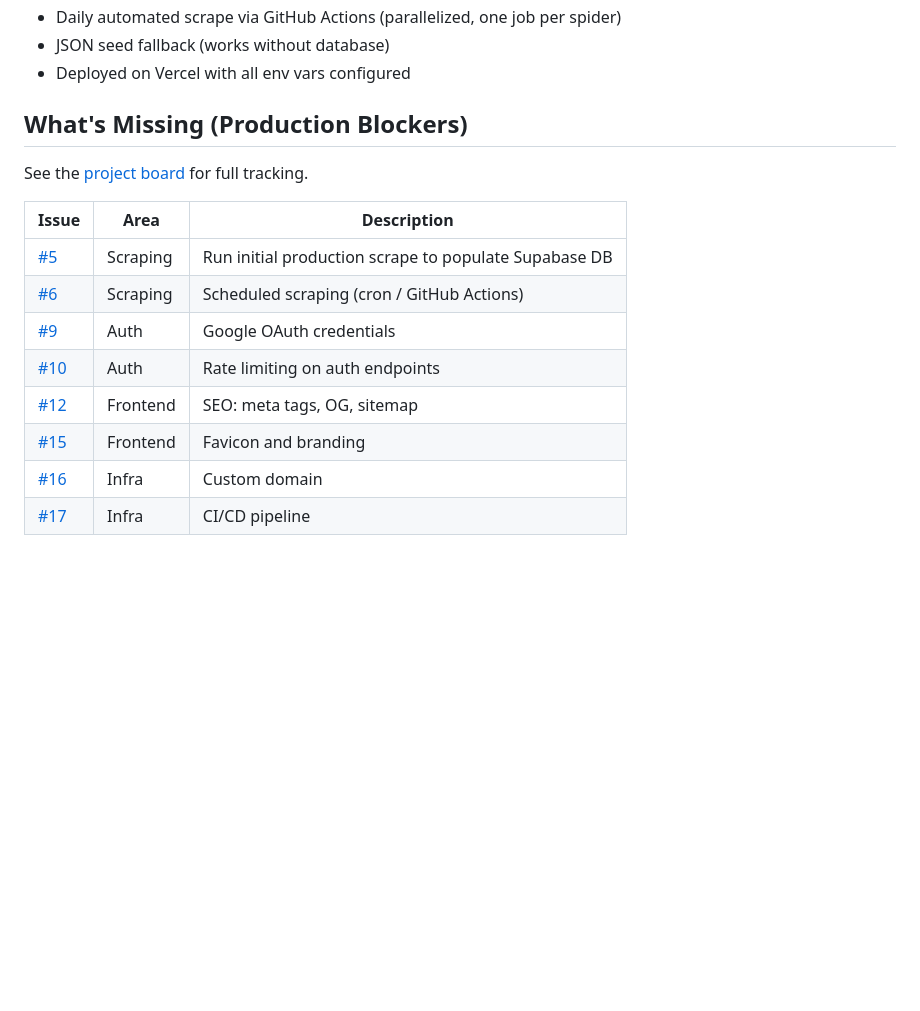
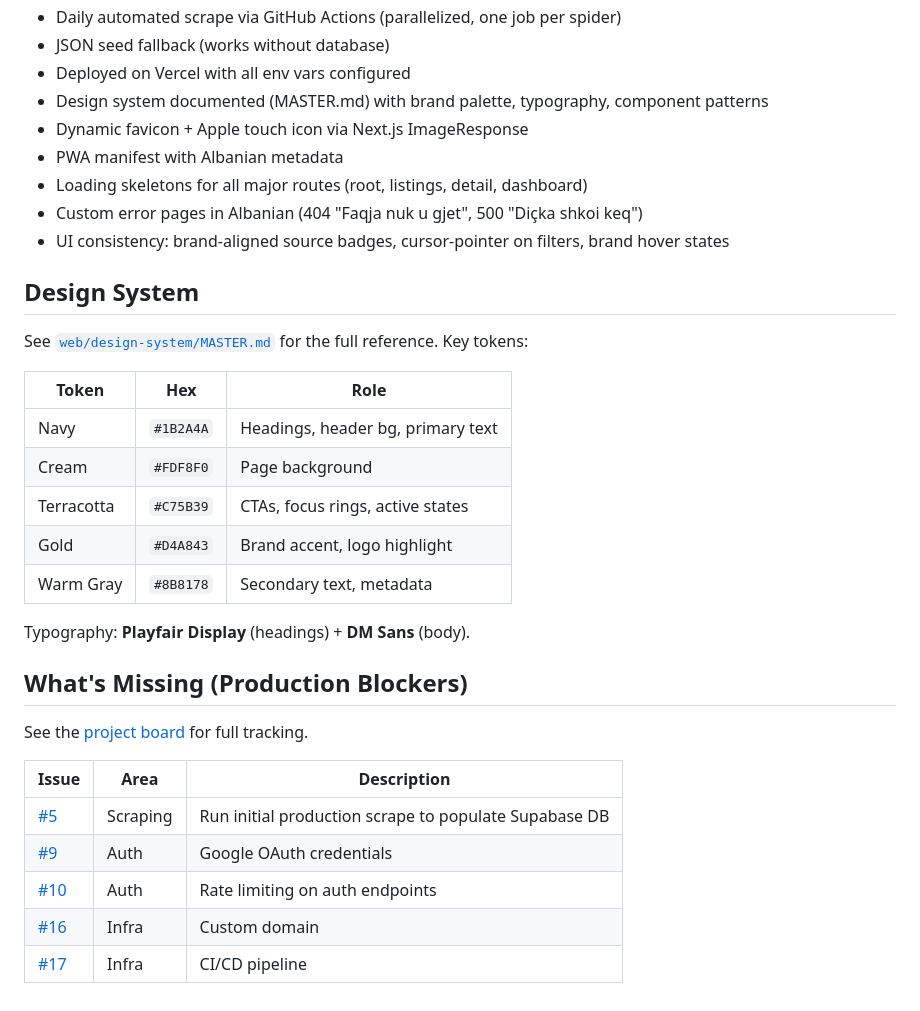
Before and after one commit to skylinedevhub/shtepi-al, a Markdown page: README.md, the part around one of its changes. Rendered like a GitHub page; blank space fills up the shorter version.

```diff
--- a/README.md
+++ b/README.md
@@ -276,6 +315,26 @@ shtepi-al/
 - Daily automated scrape via GitHub Actions (parallelized, one job per spider)
 - JSON seed fallback (works without database)
 - Deployed on Vercel with all env vars configured
+- Design system documented (MASTER.md) with brand palette, typography, component patterns
+- Dynamic favicon + Apple touch icon via Next.js ImageResponse
+- PWA manifest with Albanian metadata
+- Loading skeletons for all major routes (root, listings, detail, dashboard)
+- Custom error pages in Albanian (404 "Faqja nuk u gjet", 500 "Diçka shkoi keq")
+- UI consistency: brand-aligned source badges, cursor-pointer on filters, brand hover states
+
+## Design System
+
+See [`web/design-system/MASTER.md`](web/design-system/MASTER.md) for the full reference. Key tokens:
+
+| Token | Hex | Role |
+|-------|-----|------|
+| Navy | `#1B2A4A` | Headings, header bg, primary text |
+| Cream | `#FDF8F0` | Page background |
+| Terracotta | `#C75B39` | CTAs, focus rings, active states |
+| Gold | `#D4A843` | Brand accent, logo highlight |
+| Warm Gray | `#8B8178` | Secondary text, metadata |
+
+Typography: **Playfair Display** (headings) + **DM Sans** (body).
 
 ## What's Missing (Production Blockers)
 
@@ -284,10 +343,7 @@ See the [project board](https://github.com/users/phoebusdev/projects/3) for full
 | Issue | Area | Description |
 |-------|------|-------------|
 | [#5](https://github.com/phoebusdev/shtepi-al/issues/5) | Scraping | Run initial production scrape to populate Supabase DB |
-| [#6](https://github.com/phoebusdev/shtepi-al/issues/6) | Scraping | Scheduled scraping (cron / GitHub Actions) |
 | [#9](https://github.com/phoebusdev/shtepi-al/issues/9) | Auth | Google OAuth credentials |
 | [#10](https://github.com/phoebusdev/shtepi-al/issues/10) | Auth | Rate limiting on auth endpoints |
-| [#12](https://github.com/phoebusdev/shtepi-al/issues/12) | Frontend | SEO: meta tags, OG, sitemap |
-| [#15](https://github.com/phoebusdev/shtepi-al/issues/15) | Frontend | Favicon and branding |
 | [#16](https://github.com/phoebusdev/shtepi-al/issues/16) | Infra | Custom domain |
 | [#17](https://github.com/phoebusdev/shtepi-al/issues/17) | Infra | CI/CD pipeline |
```
Also changed, not shown: other parts of README.md (+44 -5 lines).
